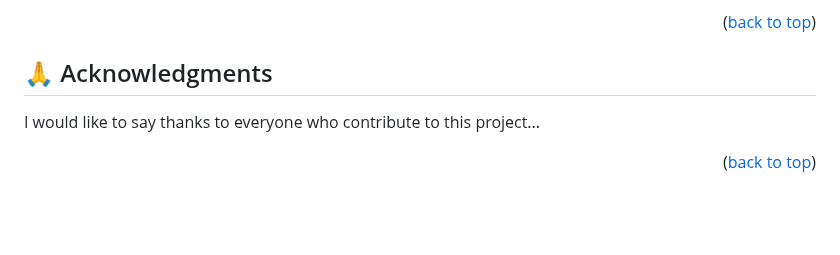
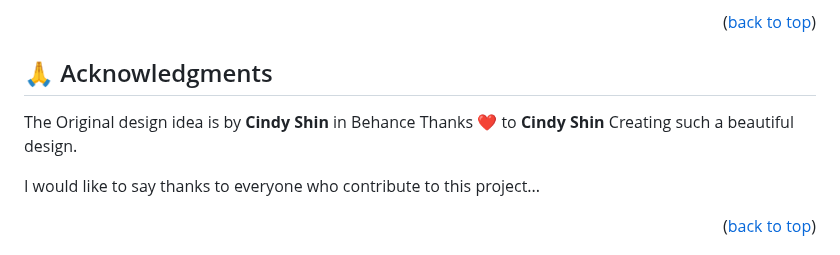
Before and after one commit to Atril33/World_top_languages, a Markdown page: README.md, the part around the change. Drawn GitHub-style; blank space fills up the shorter version.

```diff
--- a/README.md
+++ b/README.md
@@ -118,6 +118,7 @@ Feel free to check the [issues page](../../issues/).
 <!-- ACKNOWLEDGEMENTS -->
 
 ## 🙏 Acknowledgments <a name="acknowledgements"></a>
+The Original design idea is by **Cindy Shin** in Behance Thanks ❤️ to **Cindy Shin** Creating such a beautiful design.
 
 I would like to say thanks to everyone who contribute to this project...
 
```
